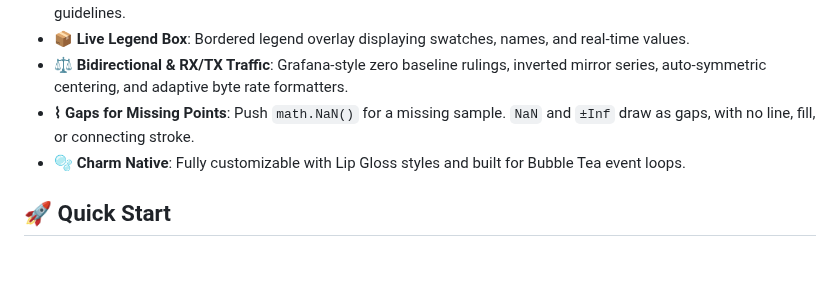
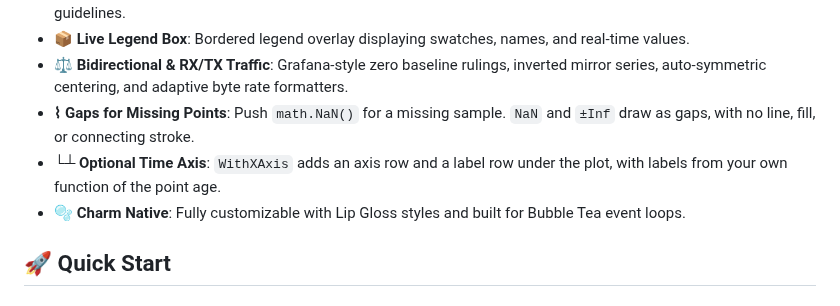
Before and after one commit to ingvarch/pulse, a Markdown page: README.md, the part around the change. GitHub-like rendering; blank space fills up the shorter version.

Commit message:
feat(pulse): add optional time axis under the chart

```diff
--- a/README.md
+++ b/README.md
@@ -34,6 +34,7 @@
 - **📦 Live Legend Box**: Bordered legend overlay displaying swatches, names, and real-time values.
 - **⚖️ Bidirectional & RX/TX Traffic**: Grafana-style zero baseline rulings, inverted mirror series, auto-symmetric centering, and adaptive byte rate formatters.
 - **⌇ Gaps for Missing Points**: Push `math.NaN()` for a missing sample. `NaN` and `±Inf` draw as gaps, with no line, fill, or connecting stroke.
+- **└┴ Optional Time Axis**: `WithXAxis` adds an axis row and a label row under the plot, with labels from your own function of the point age.
 - **🫧 Charm Native**: Fully customizable with Lip Gloss styles and built for Bubble Tea event loops.
 
 ## 🚀 Quick Start
```
Also changed, not shown: docs/axes-and-grid.md (+32 -0 lines), docs/getting-started.md (+1 -0 lines), assets/xaxis.png (added), 6 other files.
